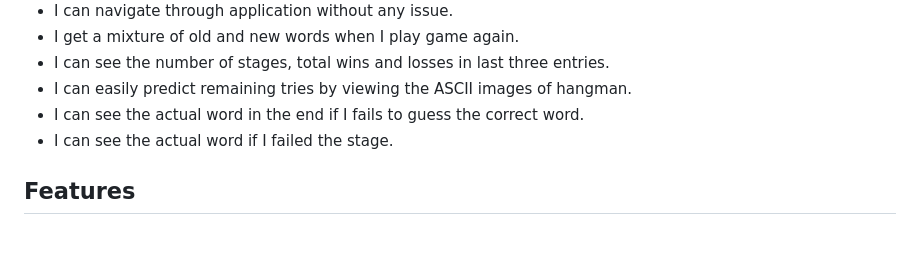
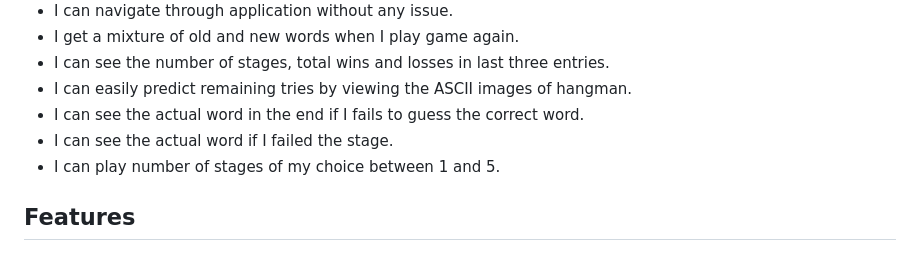
Before and after one commit to MBilalQureshi/hangman, a Markdown page: README.md, the part around the change. GitHub-like rendering.

Commit message:
Doc: Add another user story in readme.md and fix spelling mistake in testing.md

```diff
--- a/README.md
+++ b/README.md
@@ -27,6 +27,7 @@ Click [here](https://hangman-frenzy-4d545907a764.herokuapp.com/) to see the live
 - I can easily predict remaining tries by viewing the ASCII images of hangman.
 - I can see the actual word in the end if I fails to guess the correct word.
 - I can see the actual word if I failed the stage.
+- I can play number of stages of my choice between 1 and 5.
 
 ## Features
 ### Header
```
Also changed, not shown: TESTING.md (+1 -1 lines).
